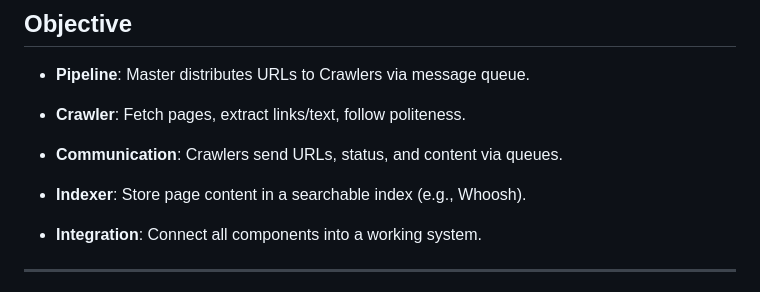
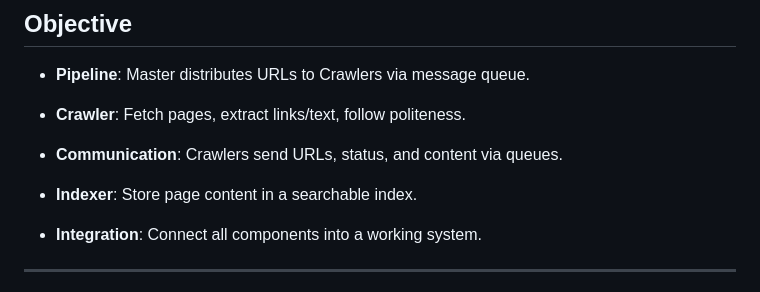
Before and after one commit to Belal0066/distributed-crawler-indexer, a Markdown page: docs/phase_2.md, the part around the change. Drawn GitHub-style.

```diff
--- a/docs/phase_2.md
+++ b/docs/phase_2.md
@@ -35,7 +35,7 @@
 
 - **Communication**: Crawlers send URLs, status, and content via queues.
 
-- **Indexer**: Store page content in a searchable index (e.g., Whoosh).
+- **Indexer**: Store page content in a searchable index.
 
 - **Integration**: Connect all components into a working system.
 
```
